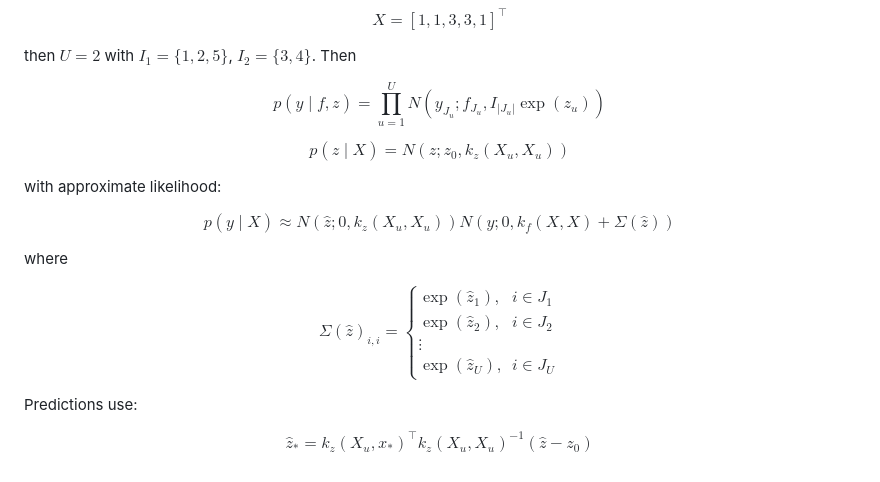
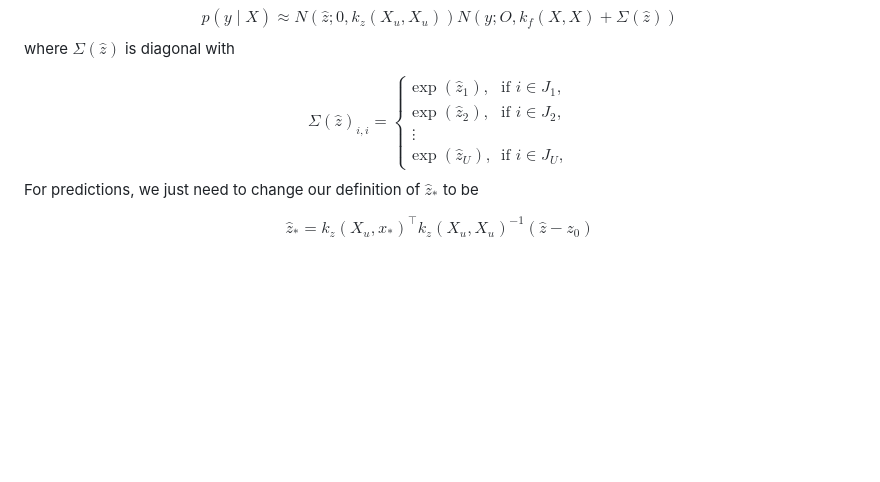
Before and after one commit to plgreenLIRU/HeteroscedasticGP, a Markdown page: index.md, the part around the change printed below. Drawn GitHub-style; blank space fills up the shorter version.

```diff
--- a/index.md
+++ b/index.md
@@ -179,38 +217,21 @@ For repeated inputs $x_i = x_j$, define $U$ unique values with index sets $J_1,
 
 $$
-X = [1, 1, 3, 3, 1]^\top
+p(y \mid X) \approx N\left(\hat{z} ; 0, k_z\left(X_u, X_u\right)\right)
+N\left(y ; O, k_f\left(X, X\right)+ \Sigma(\hat{z})\right)
 $$
-
-then $U=2$ with $I_1=\{1,2,5\}$, $I_2=\{3,4\}$. Then
-
-$$
-p(y \mid f, z) = \prod_{u=1}^U N(y_{J_u}; f_{J_u}, I_{|J_u|} \exp(z_u))
-$$
-
-$$
-p(z \mid X) = N(z; z_0, k_z(X_u, X_u))
-$$
-
-with approximate likelihood:
-
-$$
-p(y \mid X) \approx N(\hat{z}; 0, k_z(X_u, X_u)) N(y; 0, k_f(X, X) + \Sigma(\hat{z}))
-$$
-
-where
+where $\Sigma(\hat{z})$ is diagonal with
 
 $$
 \Sigma(\hat{z})_{i,i} =
 \begin{cases}
-\exp(\hat{z}_1), & i \in J_1 \\
-\exp(\hat{z}_2), & i \in J_2 \\
-\vdots \\
-\exp(\hat{z}_U), & i \in J_U
+\exp(\hat{z}_1), & \text{if } i \in J_1, \\
+\exp(\hat{z}_2), & \text{if } i \in J_2, \\
+\;\vdots & \\[6pt]
+\exp(\hat{z}_U), & \text{if } i \in J_U,
 \end{cases}
 $$
-
-Predictions use:
+For predictions, we just need to change our definition of $\hat{z}_*$ to be
 
 $$
-\hat{z}_* = k_z(X_u, x_*)^\top k_z(X_u, X_u)^{-1} (\hat{z} - z_0)
+\hat{z}_*=k_z\left(X_u, x_*\right)^{\top} k_z\left(X_u, X_u\right)^{-1} (\hat{z}-z_0)
 $$
```
Also changed, not shown: other parts of index.md (+139 -101 lines).
